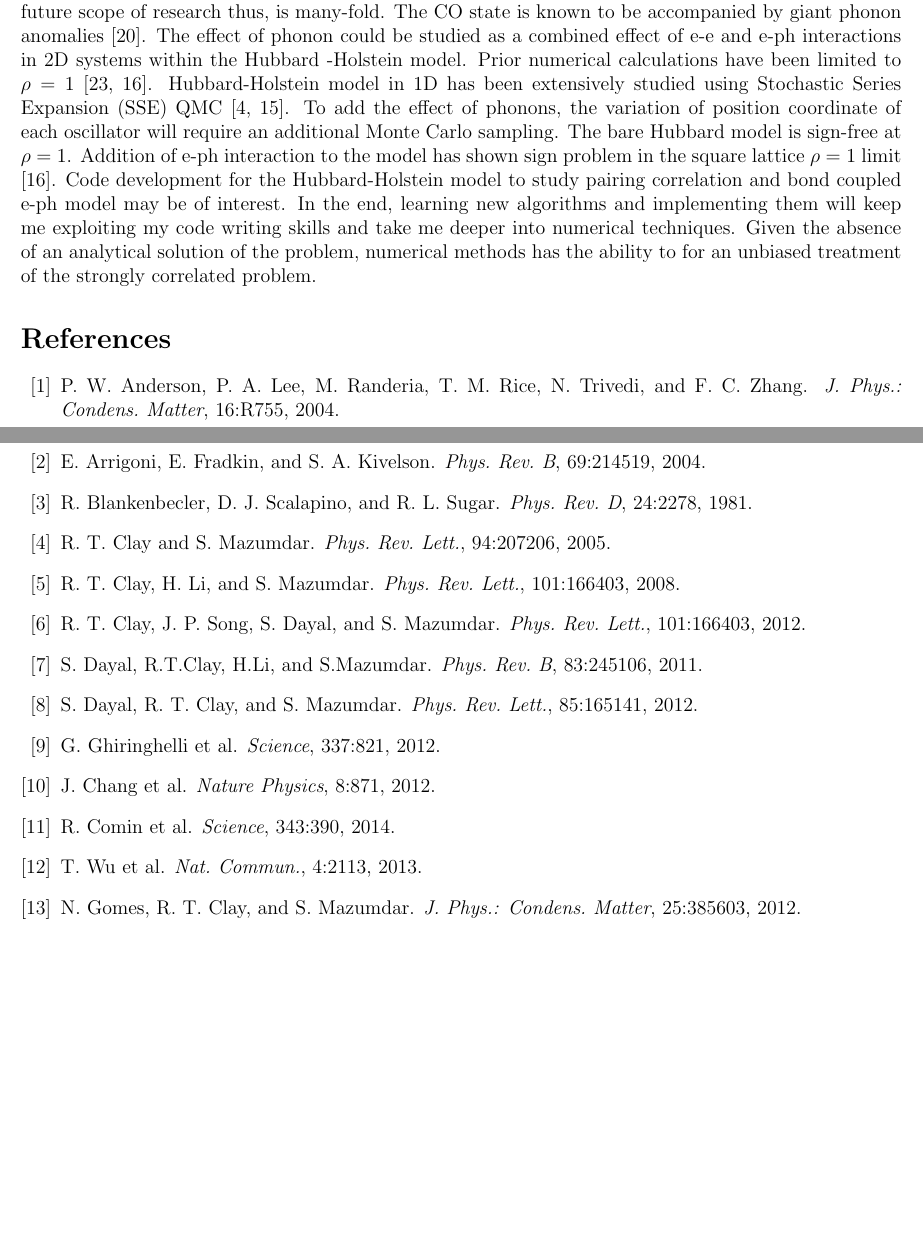
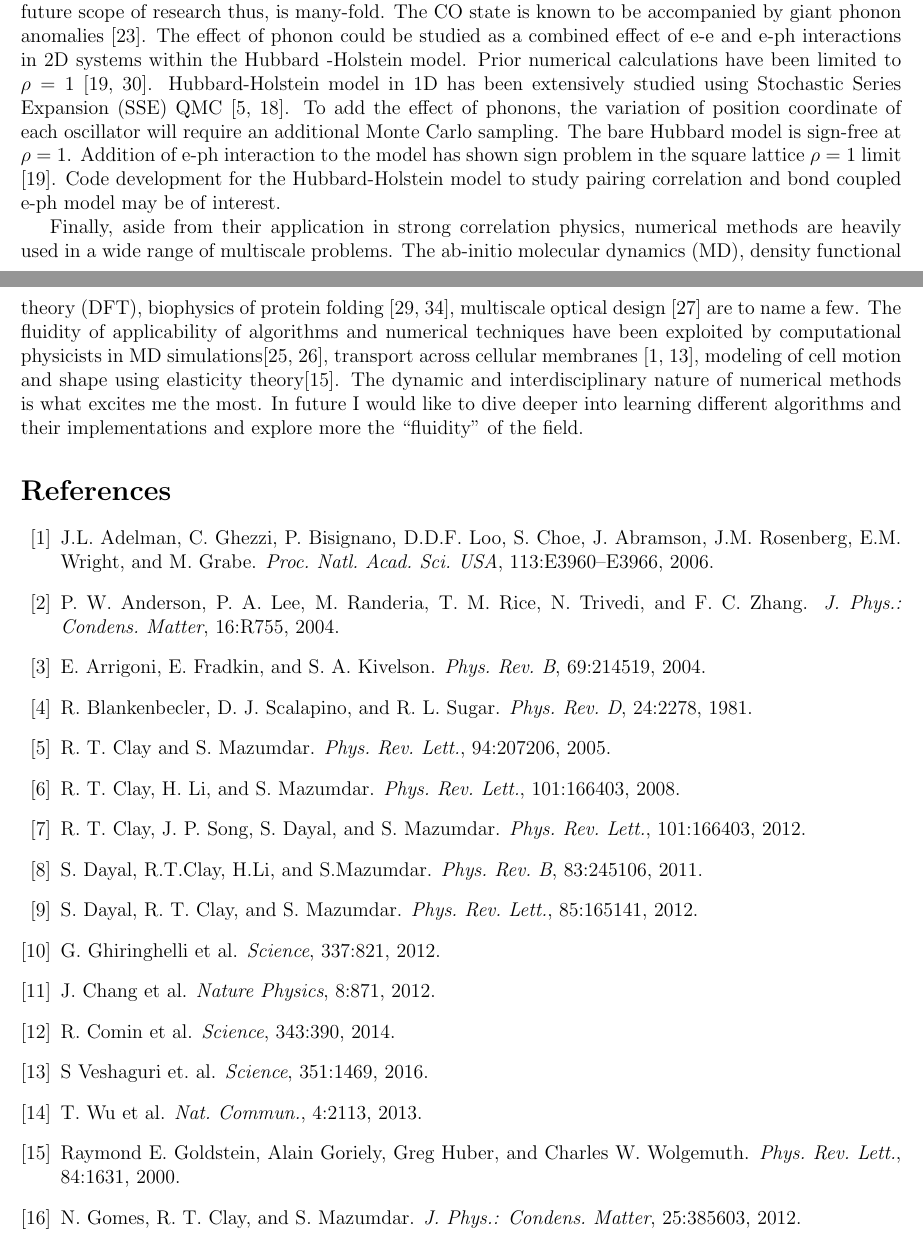
Before and after one commit to niladri18/research_interest, a LaTeX document (research_interest.tex): two parts of pages 3 and 4 of 5, joined at a grey line, cut so that both start at the same text, the shorter picture padded with empty space. Compiled offline with LaTeX, dvips and Ghostscript.

Commit message:
biophysics and MD applications added in future directions

```diff
--- a/research_interest.tex
+++ b/research_interest.tex
@@ -156,14 +164,24 @@ The evolving phase diagram and continuous dicovery of exotic phenomena in the un
 The future scope of research thus, is many-fold.
 The CO state is known to be accompanied by giant phonon anomalies \cite{liu15a}. The effect of phonon
 could be studied as a combined effect of e-e and e-ph interactions in 2D systems within the Hubbard -Holstein model.
-Prior numerical calculations have been limited to $\rho=1$  \cite{nowadnick12a,johnston13a}. Hubbard-Holstein model in 1D has been extensively
+Prior numerical calculations have been limited to $\rho=1$  \cite{johnston13a,nowadnick12a}. Hubbard-Holstein model in 1D has been extensively
 studied using Stochastic Series Expansion (SSE) QMC \cite{clay05a,hardikar07a}. To add the effect of phonons, the variation of
 position coordinate of each oscillator will require an additional Monte Carlo sampling. The bare Hubbard model is
 sign-free at $\rho=1$. Addition of e-ph interaction to the model has shown sign problem in the square lattice $\rho=1$ limit \cite{johnston13a}.
 Code development for the Hubbard-Holstein model to study pairing correlation and bond coupled e-ph model may be of interest.
-In the end, learning new algorithms and implementing them will keep me exploiting my code writing skills and take me deeper into numerical techniques.
-Given the absence of an analytical solution of the problem, numerical methods has the ability to for an unbiased
-treatment of the strongly correlated problem.
+
+
+Finally, aside from their application in strong correlation physics, numerical methods
+are heavily used in a wide range of multiscale problems. The ab-initio molecular dynamics (MD), density functional theory (DFT),
+biophysics of protein folding \cite{nolting05a,scheraga07a},
+multiscale optical design \cite{milojkovic15a}
+are to name a few. The fluidity of applicability of algorithms and numerical techniques
+have been exploited by computational physicists in MD simulations\cite{marx96a,guglielmo17a}, transport across cellular membranes
+\cite{adelman16,veshaguri16}, modeling of cell motion and shape using elasticity theory\cite{goldstein00}.
+The dynamic and interdisciplinary nature of numerical methods is what excites me the most.
+In future I would like to dive deeper into learning different algorithms and their implementations and explore more
+the ``fluidity'' of the field.
+
 %\bibliographystyle{abbrvnat}
 \bibliography{bibliography}
 
```
Also changed, not shown: research_interest.pdf, research_interest.tex (24 more changed lines).
